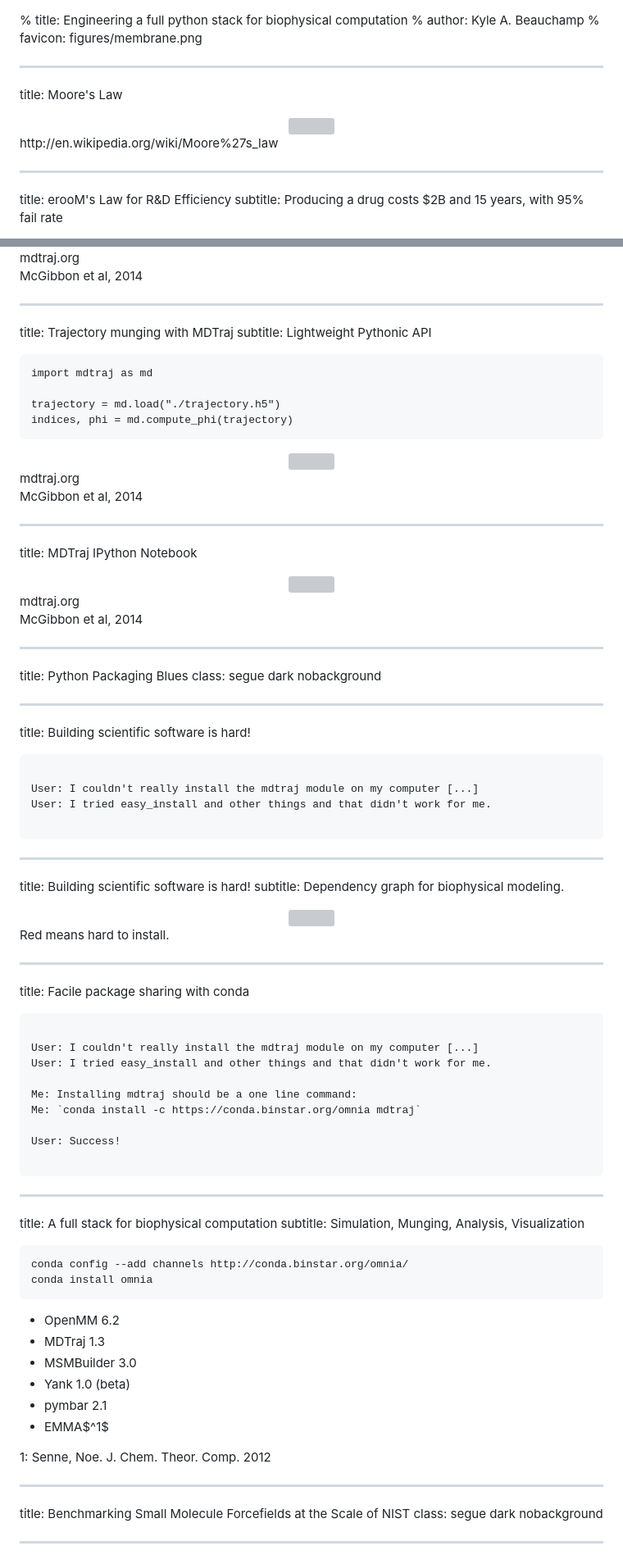
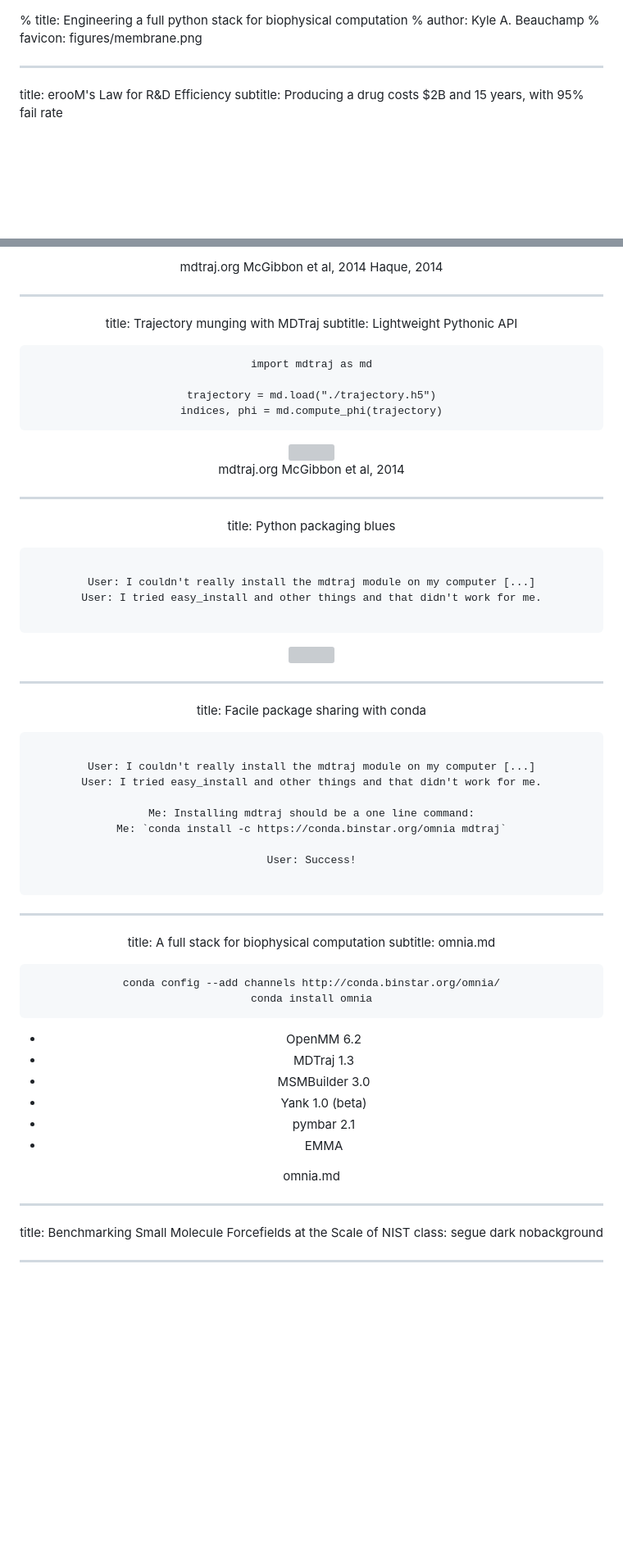
Before and after one commit to kyleabeauchamp/testrepo, a Markdown page: slides.md, 2 parts joined by grey strips. Shown: that part at 82% size. GitHub-like rendering; blank space fills up the shorter version; grey boxes are pictures that could not be loaded.

```diff
--- a/slides.md
+++ b/slides.md
@@ -1,18 +1,6 @@
 % title: Engineering a full python stack for biophysical computation
 % author: Kyle A. Beauchamp
 % favicon: figures/membrane.png
-
----
-title: Moore's Law
-
-
-<center>
-<img height=550 src=figures/moore_law.png />
-</center>
-
-<footer class="source">
-http://en.wikipedia.org/wiki/Moore%27s_law
-</footer>
 
 ---
 title: erooM's Law for R&D Efficiency
@@ -194,7 +295,8 @@ subtitle: Read, write, and analyze trajectories with only a few lines of Python.
 
 <footer class="source">
-mdtraj.org <br>
-McGibbon et al, 2014
+mdtraj.org <t>
+McGibbon et al, 2014 <t>
+Haque, 2014
 </footer>
 
 ---
@@ -214,32 +316,13 @@ indices, phi = md.compute_phi(trajectory)
 </center>
 
 <footer class="source">
-mdtraj.org <br>
-McGibbon et al, 2014
-</footer>
-
-
-
----
-title: MDTraj IPython Notebook
-
-<center>
-<img height=525 src=figures/mdtraj_notebook.png />
-</center>
-
-
-<footer class="source">
-mdtraj.org <br>
-McGibbon et al, 2014
+mdtraj.org <t>
+McGibbon et al, 2014 <t>
 </footer>
 
 
 ---
-title: Python Packaging Blues
-class: segue dark nobackground
-
----
-title: Building scientific software is hard!
+title: Python packaging blues
 
 <pre>
 
@@ -248,18 +331,11 @@ User: I tried easy_install and other things and that didn't work for me.</font>
 
 </pre>
 
----
-title: Building scientific software is hard!
-subtitle: Dependency graph for biophysical modeling.
+<center>
+<img height=370 src=figures/dependencies0.png />
+</center>
 
 
-<center>
-<img height=520 src=figures/dependencies0.png />
-</center>
-
-<footer class="source">
-Red means hard to install.
-</footer>
 
 ---
 title: Facile package sharing with conda
@@ -276,9 +352,10 @@ Me: `conda install -c https://conda.binstar.org/omnia mdtraj`</font>
 
 </pre>
 
+
 ---
 title: A full stack for biophysical computation
-subtitle: Simulation, Munging, Analysis, Visualization
+subtitle: omnia.md
 
 <pre class="prettyprint" data-lang="bash">
 conda config --add channels http://conda.binstar.org/omnia/
@@ -290,10 +367,10 @@ conda install omnia
 - MSMBuilder 3.0
 - Yank 1.0 (beta)
 - pymbar 2.1
-- EMMA$^1$
+- EMMA
 
 <footer class="source">
-1: Senne, Noe.  J. Chem. Theor. Comp. 2012
+omnia.md
 </footer>
 
 
```
Also changed, not shown: other parts of slides.md (+138 -46 lines), figures/NewPaths-2State.png (added), figures/NewPaths1.png (added), figures/NewPaths2.png (added), figures/NewPaths3.png (added), figures/gprc_ligands.jpg (added), 2 other files.
